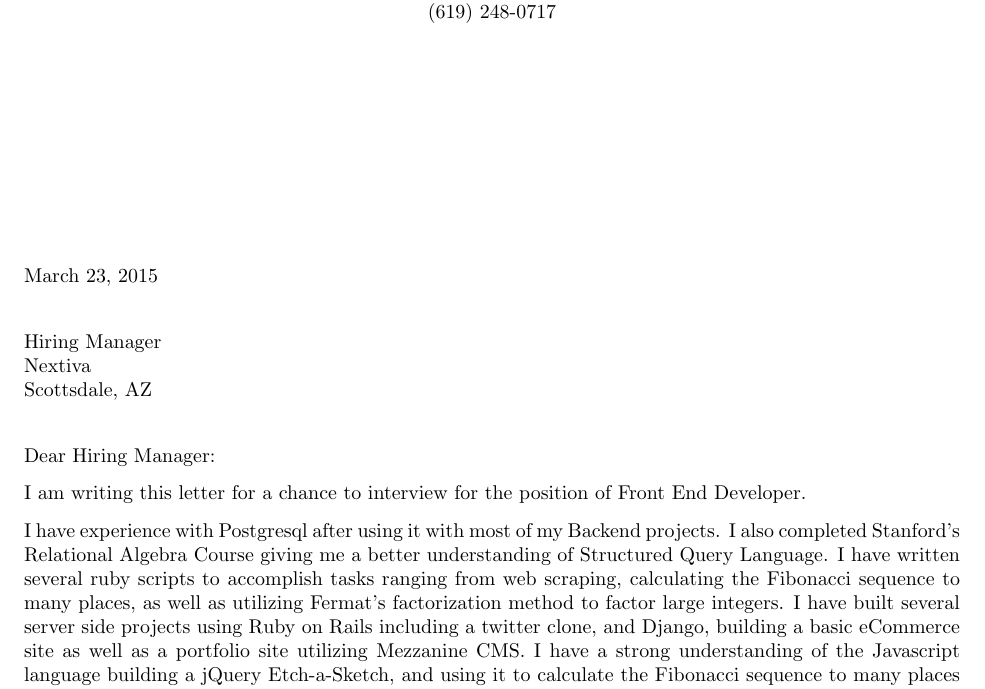
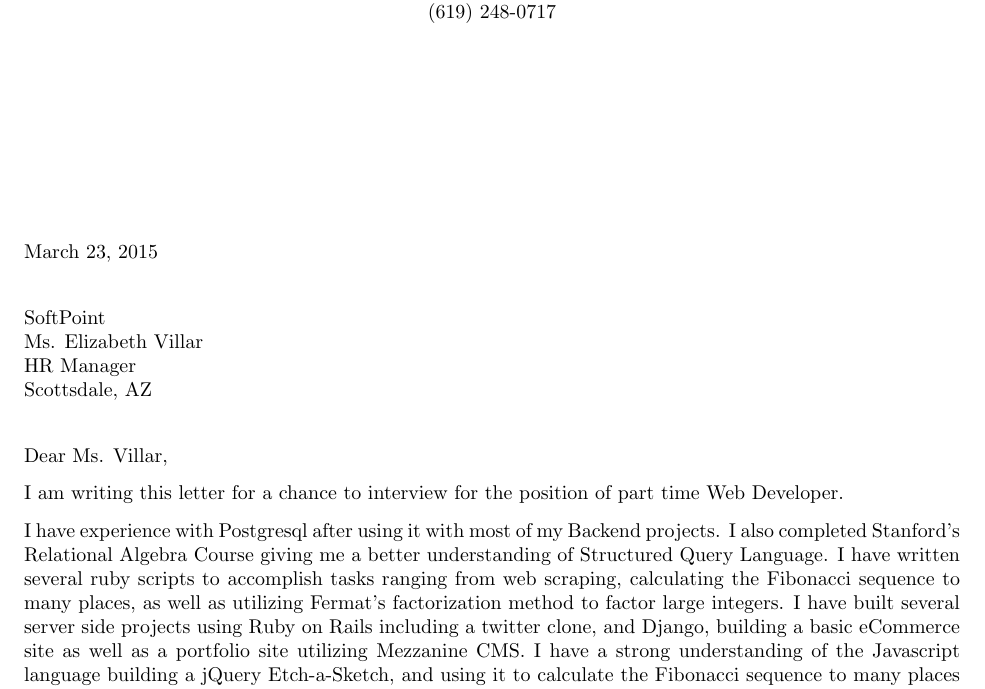
Before and after one commit to trodrigu/resume, a LaTeX letter (cover_let.tex): part of the page, cut so that both start at the same text. Compiled offline with pdfLaTeX.

Commit message:
Add new cover

```diff
--- a/cover_let.tex
+++ b/cover_let.tex
@@ -16,8 +16,9 @@
 
 
 \begin{letter}{
-Hiring Manager \\
-Nextiva \\
+SoftPoint \\
+Ms. Elizabeth Villar \\
+HR Manager \\
 Scottsdale, AZ}
 
 \begin{center}
@@ -29,14 +30,14 @@ Scottsdale, AZ}
 \end{center} \vfill % forces letterhead to top of page
 
 
-\opening{Dear Hiring Manager:}
+\opening{Dear Ms. Villar,}
 
 % \noindent PARAGRAPH ONE: State reason for letter, name the position or type
 % of work you are applying for and identify source from  which  you
 % learned   of   the  opening.  (i.e.  Career  Development  Center,
 % newspaper, employment service, personal contact).
 
-\noindent I am writing this letter for a chance to interview for the position of Front End Developer.
+\noindent I am writing this letter for a chance to interview for the position of part time Web Developer.
 
 % \noindent PARAGRAPH  TWO:  Indicate why you are interested in the position,
 % the company, its products, services - above all, stress what  you
```
Also changed, not shown: webdev.tex (+1 -1 lines), cover_let.pdf, webdev.pdf.
